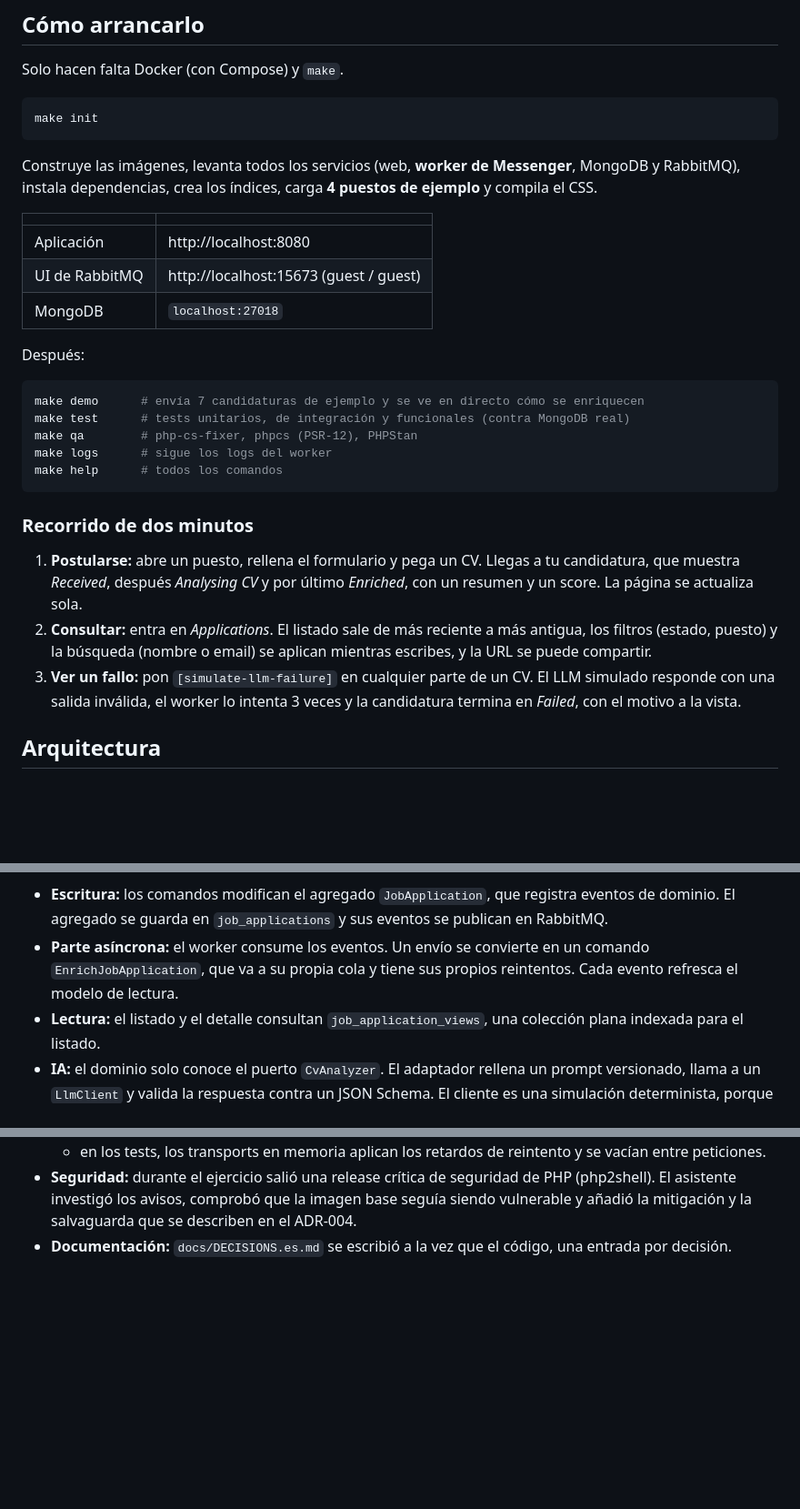
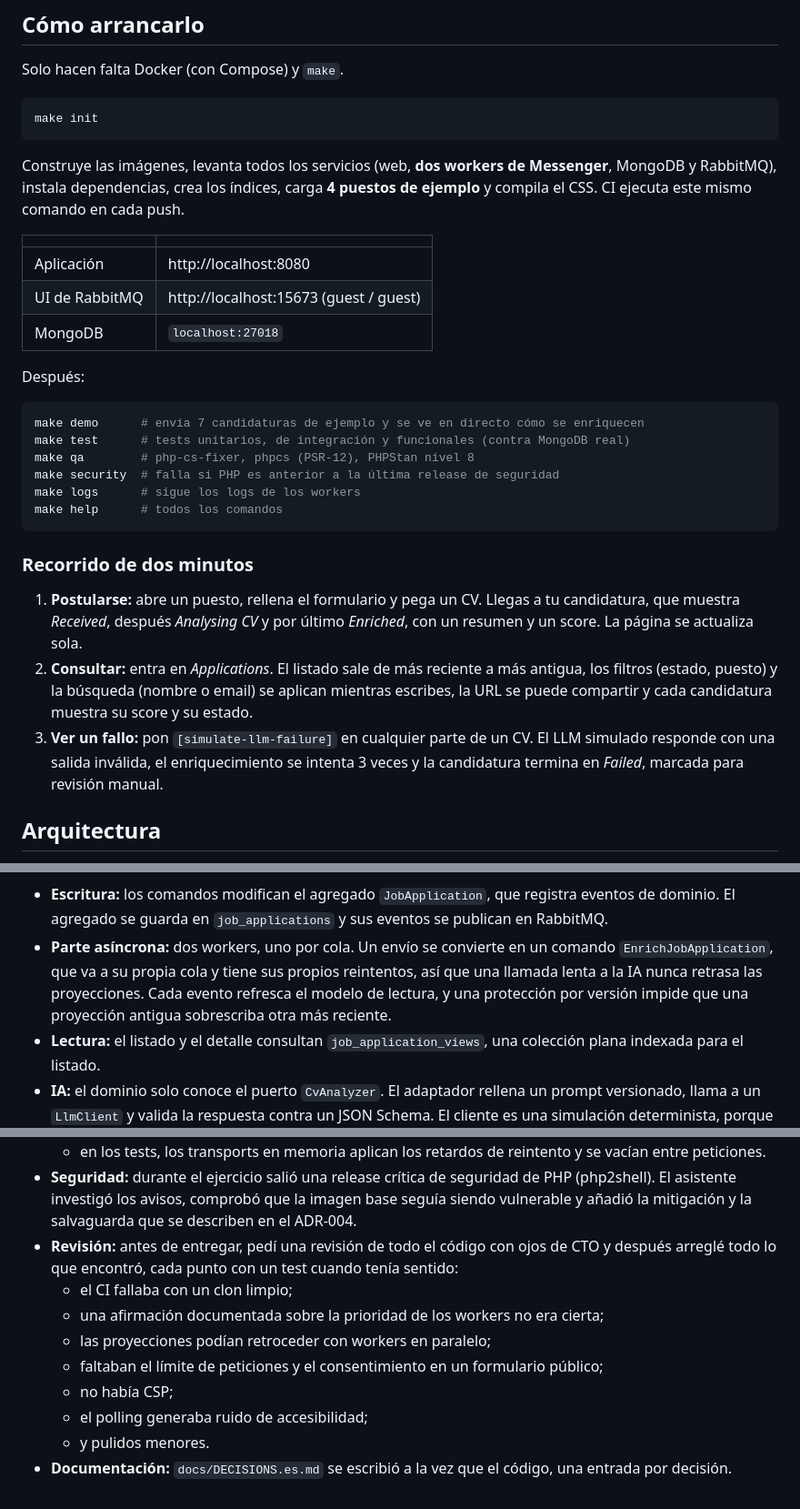
Before and after one commit to mserranolazaro/viterbit, a Markdown page: README.es.md, 3 parts joined by grey strips. Shown at 91% size. Rendered like a GitHub page; blank space fills up the shorter version.

Commit message:
Update the README for the review fixes

````diff
--- a/README.es.md
+++ b/README.es.md
@@ -20,8 +20,9 @@ Solo hacen falta Docker (con Compose) y `make`.
 make init
 ```
 
-Construye las imágenes, levanta todos los servicios (web, **worker de Messenger**, MongoDB y
-RabbitMQ), instala dependencias, crea los índices, carga **4 puestos de ejemplo** y compila el CSS.
+Construye las imágenes, levanta todos los servicios (web, **dos workers de Messenger**, MongoDB
+y RabbitMQ), instala dependencias, crea los índices, carga **4 puestos de ejemplo** y compila el
+CSS. CI ejecuta este mismo comando en cada push.
 
 | | |
 |---|---|
@@ -34,8 +35,9 @@ Después:
 ```bash
 make demo      # envía 7 candidaturas de ejemplo y se ve en directo cómo se enriquecen
 make test      # tests unitarios, de integración y funcionales (contra MongoDB real)
-make qa        # php-cs-fixer, phpcs (PSR-12), PHPStan
-make logs      # sigue los logs del worker
+make qa        # php-cs-fixer, phpcs (PSR-12), PHPStan nivel 8
+make security  # falla si PHP es anterior a la última release de seguridad
+make logs      # sigue los logs de los workers
 make help      # todos los comandos
 ```
 
@@ -45,11 +47,11 @@ make help      # todos los comandos
    que muestra *Received*, después *Analysing CV* y por último *Enriched*, con un resumen y un
    score. La página se actualiza sola.
 2. **Consultar:** entra en *Applications*. El listado sale de más reciente a más antigua, los
-   filtros (estado, puesto) y la búsqueda (nombre o email) se aplican mientras escribes, y la URL
-   se puede compartir.
+   filtros (estado, puesto) y la búsqueda (nombre o email) se aplican mientras escribes, la URL
+   se puede compartir y cada candidatura muestra su score y su estado.
 3. **Ver un fallo:** pon `[simulate-llm-failure]` en cualquier parte de un CV. El LLM simulado
-   responde con una salida inválida, el worker lo intenta 3 veces y la candidatura termina en
-   *Failed*, con el motivo a la vista.
+   responde con una salida inválida, el enriquecimiento se intenta 3 veces y la candidatura
+   termina en *Failed*, marcada para revisión manual.
 
 ## Arquitectura
 
@@ -97,9 +99,11 @@ flowchart LR
 
 - **Escritura:** los comandos modifican el agregado `JobApplication`, que registra eventos de
   dominio. El agregado se guarda en `job_applications` y sus eventos se publican en RabbitMQ.
-- **Parte asíncrona:** el worker consume los eventos. Un envío se convierte en un comando
-  `EnrichJobApplication`, que va a su propia cola y tiene sus propios reintentos. Cada evento
-  refresca el modelo de lectura.
+- **Parte asíncrona:** dos workers, uno por cola. Un envío se convierte en un comando
+  `EnrichJobApplication`, que va a su propia cola y tiene sus propios reintentos, así que una
+  llamada lenta a la IA nunca retrasa las proyecciones. Cada evento refresca el modelo de
+  lectura, y una protección por versión impide que una proyección antigua sobrescriba otra más
+  reciente.
 - **Lectura:** el listado y el detalle consultan `job_application_views`, una colección plana
   indexada para el listado.
 - **IA:** el dominio solo conoce el puerto `CvAnalyzer`. El adaptador rellena un prompt
@@ -185,4 +195,13 @@ infraestructura, UI y documentación.
 - **Seguridad:** durante el ejercicio salió una release crítica de seguridad de PHP (php2shell).
   El asistente investigó los avisos, comprobó que la imagen base seguía siendo vulnerable y añadió
   la mitigación y la salvaguarda que se describen en el ADR-004.
+- **Revisión:** antes de entregar, pedí una revisión de todo el código con ojos de CTO y después
+  arreglé todo lo que encontró, cada punto con un test cuando tenía sentido:
+  - el CI fallaba con un clon limpio;
+  - una afirmación documentada sobre la prioridad de los workers no era cierta;
+  - las proyecciones podían retroceder con workers en paralelo;
+  - faltaban el límite de peticiones y el consentimiento en un formulario público;
+  - no había CSP;
+  - el polling generaba ruido de accesibilidad;
+  - y pulidos menores.
 - **Documentación:** `docs/DECISIONS.es.md` se escribió a la vez que el código, una entrada por decisión.
````
Also changed, not shown: other parts of README.es.md (+13 -7 lines), README.md (+36 -17 lines).
